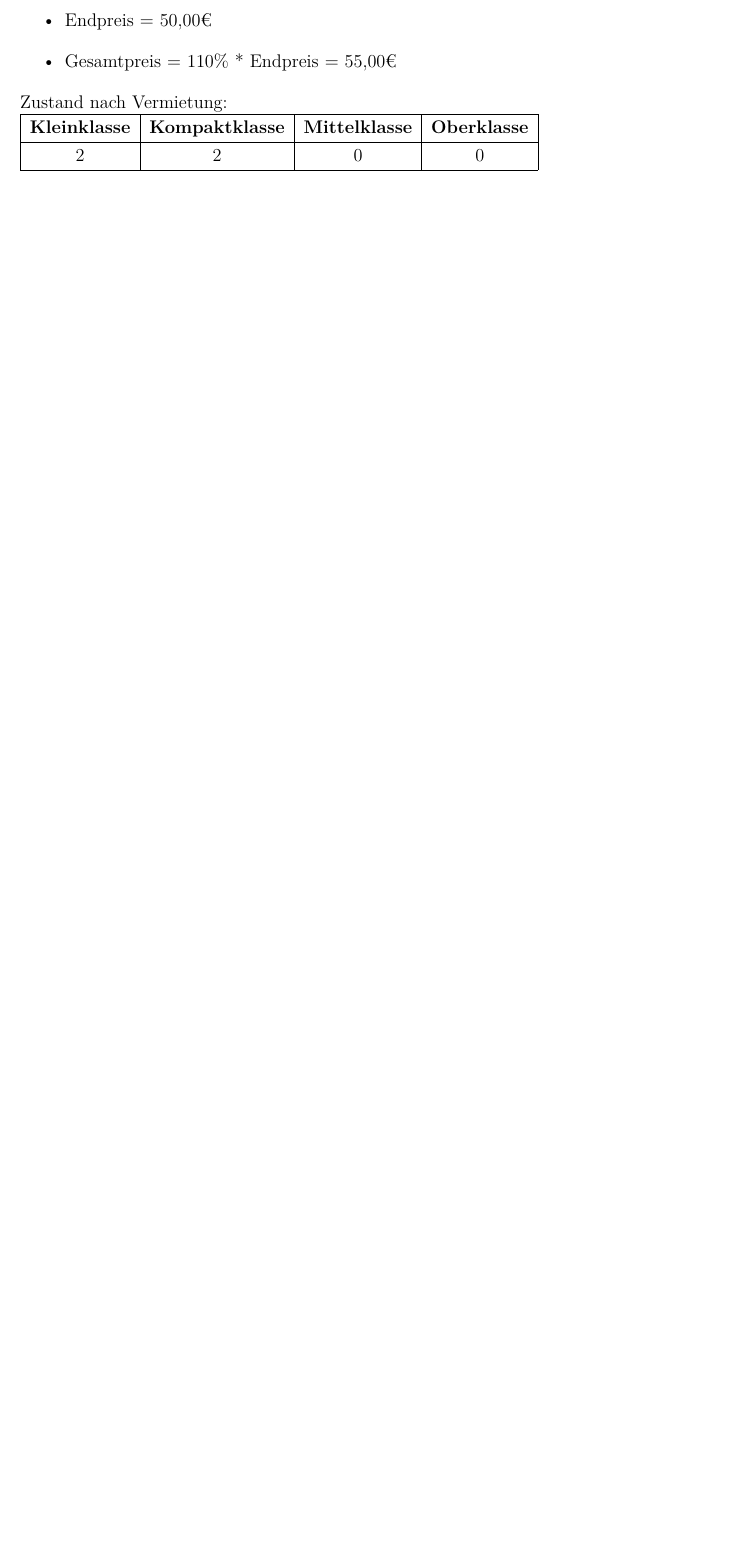
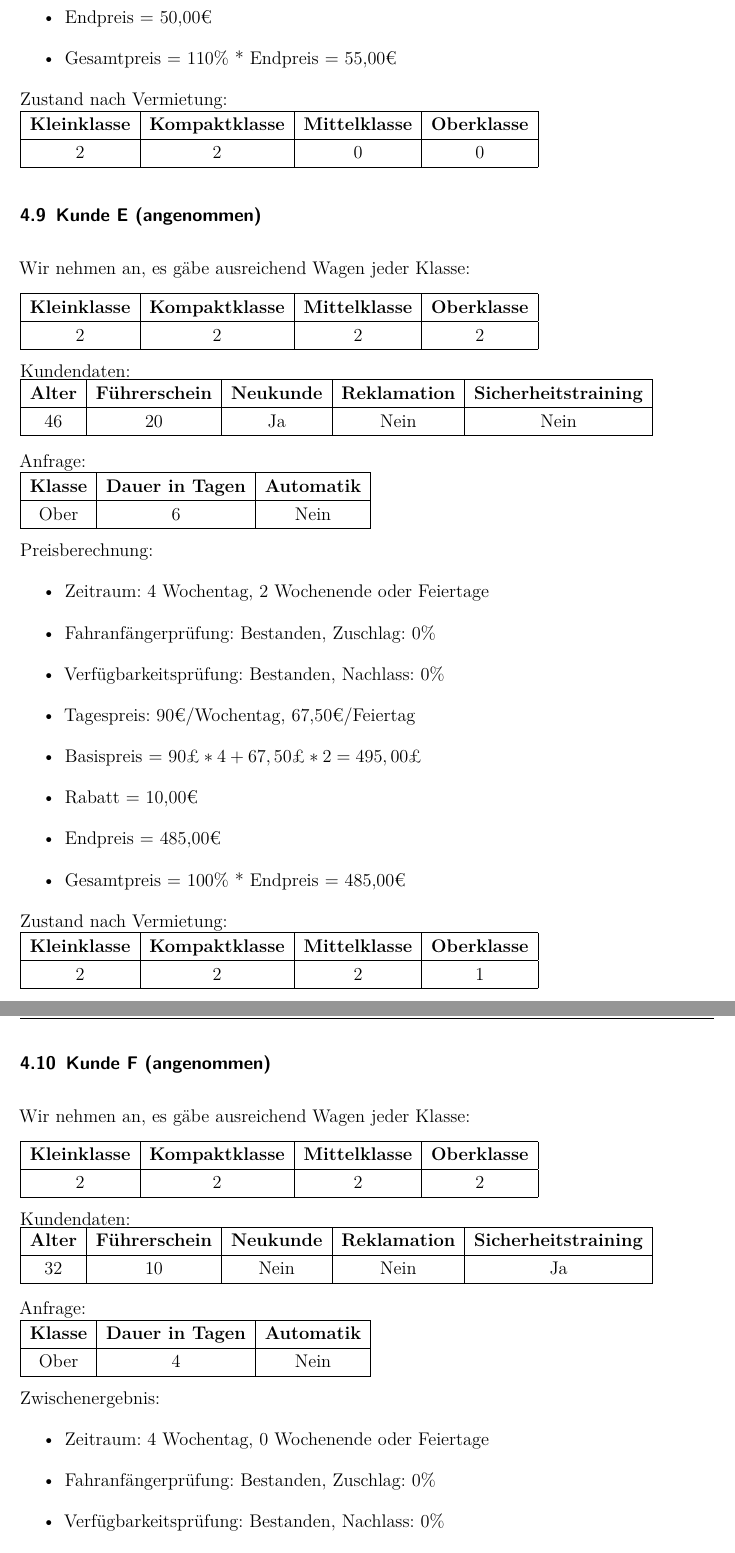
Before and after one commit to fabian-paus/car-rental, a LaTeX document (doc/Ausarbeitung.tex): part of page 22 of 23 before the commit and two parts of pages 22 and 23 of 25 after it, the two joined at a grey line, cut so that both start at the same text, the shorter picture padded with empty space. Compiled offline with pdfLaTeX; an older LaTeX class or package is replaced by its successor.

Commit message:
Doku: Alternative Situationen

```diff
--- a/doc/Ausarbeitung.tex
+++ b/doc/Ausarbeitung.tex
@@ -739,3 +741,85 @@ Zustand nach Vermietung:\\
 	\hline
 \end{tabular}
 
+\subsection{Kunde E (angenommen)}
+
+Wir nehmen an, es gäbe ausreichend Wagen jeder Klasse:
+
+\begin{tabular}{|c|c|c|c|}
+	\hline \textbf{Kleinklasse} & \textbf{Kompaktklasse} & \textbf{Mittelklasse} & \textbf{Oberklasse}  \\
+	\hline 2 & 2 & 2 & 2 \\
+	\hline
+\end{tabular}
+
+Kundendaten:\\
+\begin{tabular}{|c|c|c|c|c|}
+	\hline \textbf{Alter} & \textbf{Führerschein} & \textbf{Neukunde} & \textbf{Reklamation} & \textbf{Sicherheitstraining} \\
+	\hline 46 & 20 & Ja & Nein & Nein \\
+	\hline
+\end{tabular}
+\\\\
+Anfrage:\\
+\begin{tabular}{|c|c|c|}
+	\hline \textbf{Klasse} & \textbf{Dauer in Tagen} & \textbf{Automatik} \\
+	\hline Ober & 6 & Nein \\
+	\hline
+\end{tabular}
+
+Preisberechnung:
+\begin{itemize}
+	\item Zeitraum: 4 Wochentag, 2 Wochenende oder Feiertage
+	\item Fahranfängerprüfung: Bestanden, Zuschlag: 0\%
+	\item Verfügbarkeitsprüfung: Bestanden, Nachlass: 0\%
+
+	% Es gibt noch eine Oberklasse:
+	\item Tagespreis: 90€/Wochentag, 67,50€/Feiertag
+	\item Basispreis = $90€ * 4 + 67,50€ * 2 = 495,00€$
+	\item Rabatt = 10,00€
+	\item Endpreis = 485,00€
+	\item Gesamtpreis = 100\% * Endpreis = 485,00€
+
+	% Es gibt keine Oberklasse aber eine Mittelklasse
+	%	\item Tagespreis: 70€/Wochentag, 52,50€/Feiertag
+	%	\item Basispreis = $70€ * 4 + 52,50€ * 2 = 385,00€$
+	%	\item Rabatt = 10,00€
+	%	\item Endpreis = 375,00€
+	%	\item Gesamtpreis = 90\% * Endpreis = 337,50€
+\end{itemize}
+
+Zustand nach Vermietung:\\
+\begin{tabular}{|c|c|c|c|}
+	\hline \textbf{Kleinklasse} & \textbf{Kompaktklasse} & \textbf{Mittelklasse} & \textbf{Oberklasse}  \\
+	\hline 2 & 2 & 2 & 1 \\
+	\hline
+\end{tabular}
+
+\subsection{Kunde F (angenommen)}
+
+Wir nehmen an, es gäbe ausreichend Wagen jeder Klasse:
+
+\begin{tabular}{|c|c|c|c|}
+	\hline \textbf{Kleinklasse} & \textbf{Kompaktklasse} & \textbf{Mittelklasse} & \textbf{Oberklasse}  \\
+	\hline 2 & 2 & 2 & 2 \\
+	\hline
+\end{tabular}
+
+Kundendaten:\\
+\begin{tabular}{|c|c|c|c|c|}
+	\hline \textbf{Alter} & \textbf{Führerschein} & \textbf{Neukunde} & \textbf{Reklamation} & \textbf{Sicherheitstraining} \\
+	\hline 32 & 10 & Nein & Nein & Ja \\
+	\hline
+\end{tabular}
+\\\\
+Anfrage:\\
+\begin{tabular}{|c|c|c|}
+	\hline \textbf{Klasse} & \textbf{Dauer in Tagen} & \textbf{Automatik} \\
+	\hline Ober & 4 & Nein \\
+	\hline
+\end{tabular}
+
+Zwischenergebnis:
+\begin{itemize}
+	\item Zeitraum: 4 Wochentag, 0 Wochenende oder Feiertage
+	\item Fahranfängerprüfung: Bestanden, Zuschlag: 0\%
+	\item Verfügbarkeitsprüfung: Bestanden, Nachlass: 0\%
+	\item Tagespreis: 90€/Wochentag, 67,50€/Feiertag
```
Also changed, not shown: doc/Ausarbeitung.tex (24 more changed lines).
